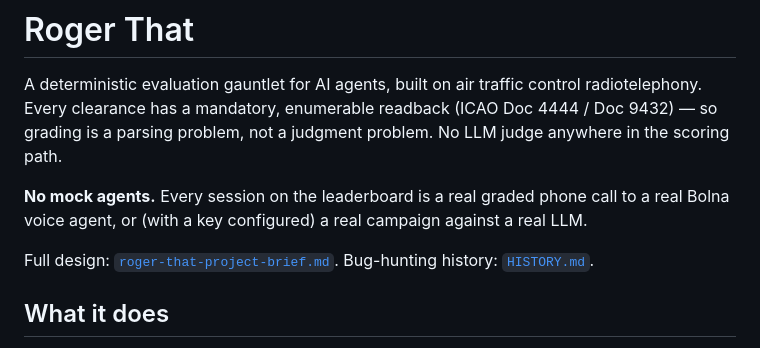
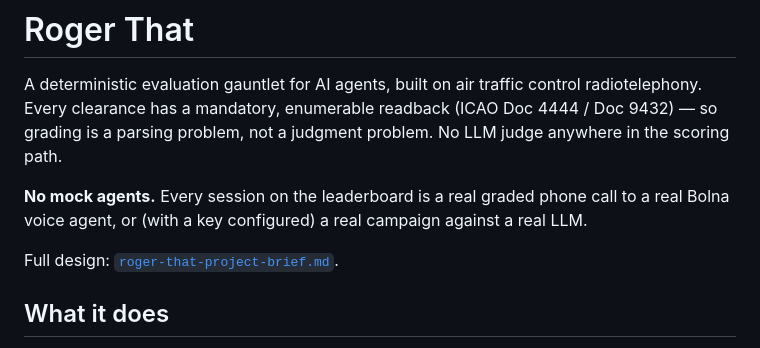
Before and after one commit to tanisha-byte/roger-that, a Markdown page: README.md, the part around the change. Rendered like a GitHub page.

Commit message:
Update README
Removed redundant text about bug-hunting history from README.

```diff
--- a/README.md
+++ b/README.md
@@ -4,7 +4,7 @@ A deterministic evaluation gauntlet for AI agents, built on air traffic control
 
 **No mock agents.** Every session on the leaderboard is a real graded phone call to a real Bolna voice agent, or (with a key configured) a real campaign against a real LLM.
 
-Full design: [`roger-that-project-brief.md`](roger-that-project-brief.md). Bug-hunting history: [`HISTORY.md`](HISTORY.md).
+Full design: [`roger-that-project-brief.md`](roger-that-project-brief.md).
 
 ## What it does
 
```
